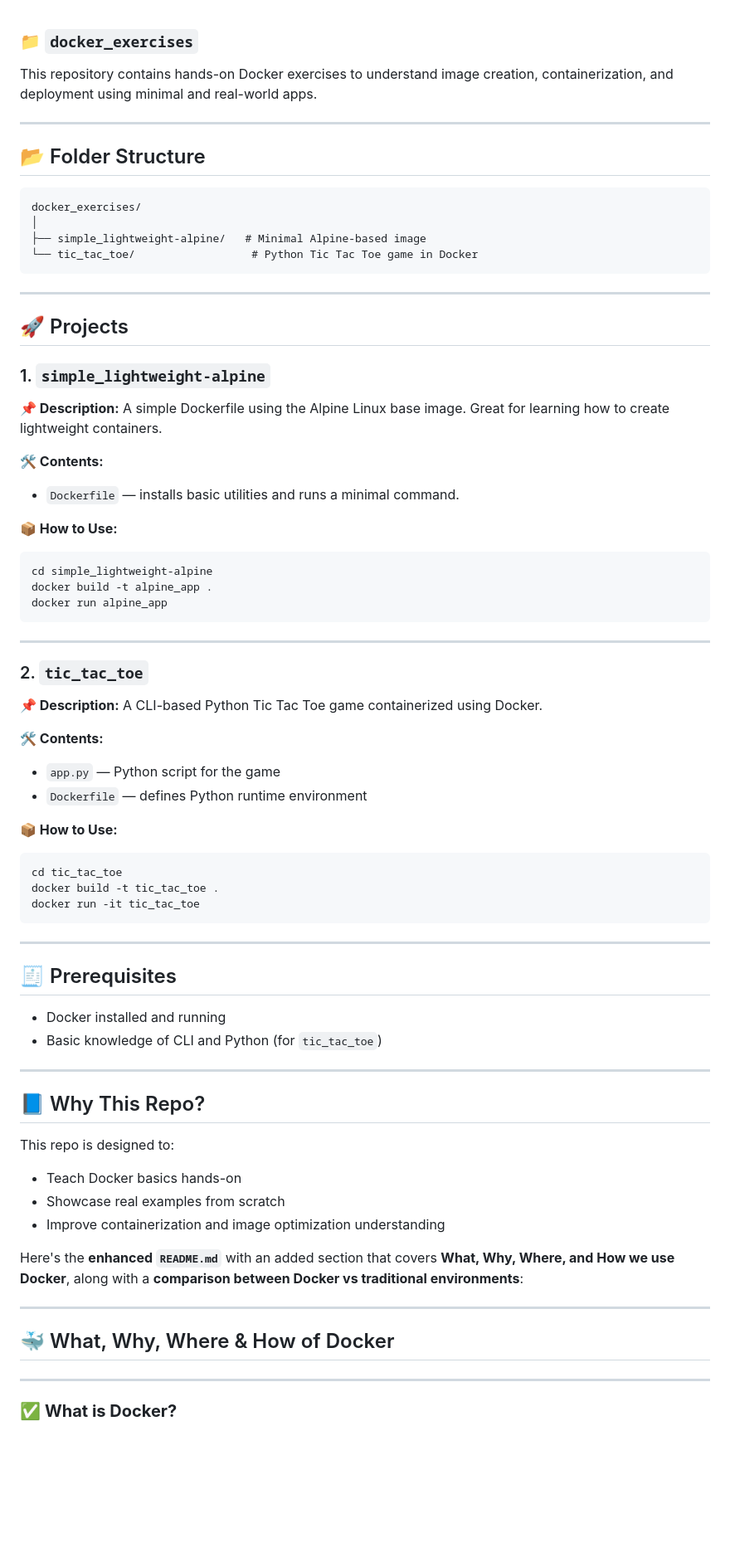
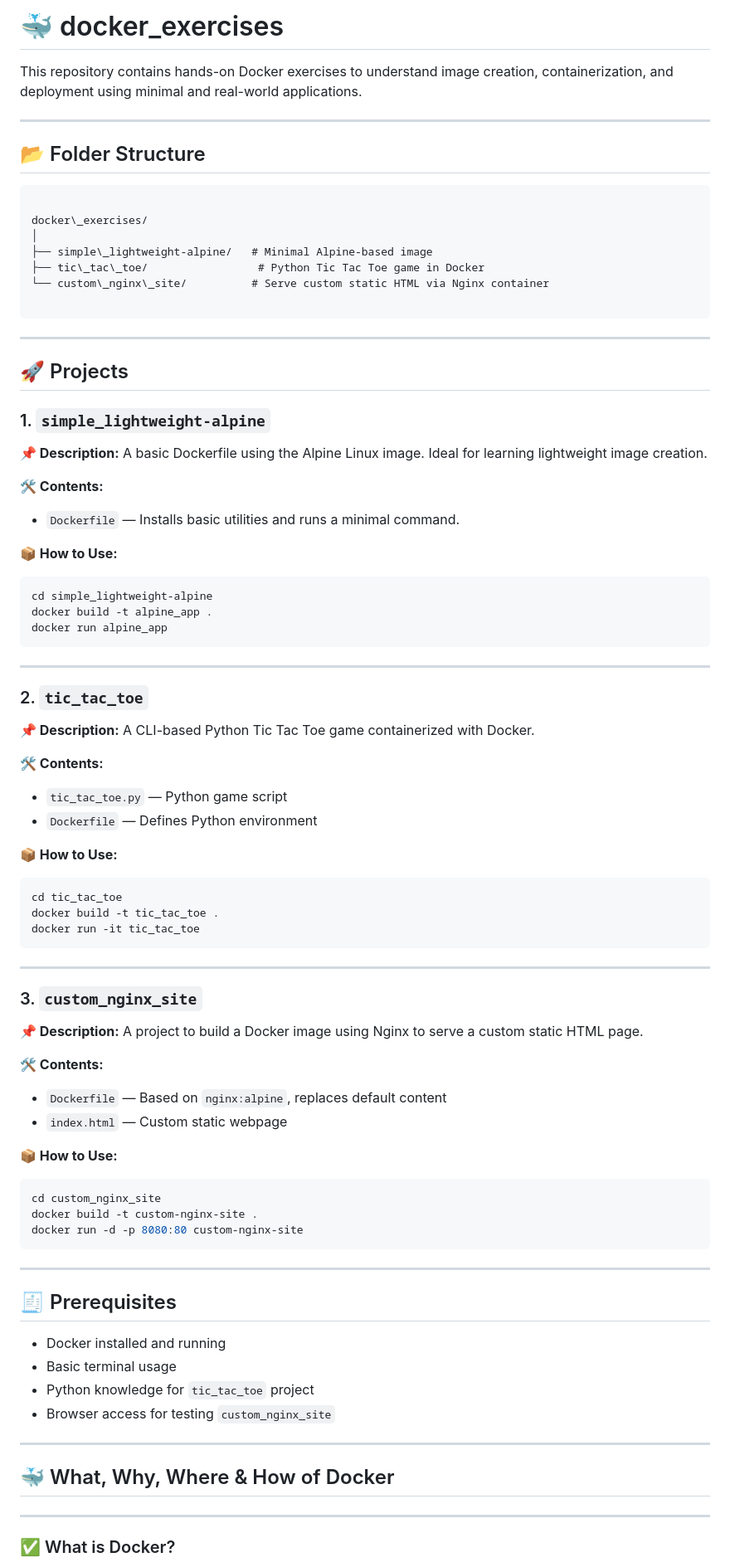
Before and after one commit to Shaikhabdulh/Docker-AWS-ECR, a Markdown page: docker_exercises/readme.md, the part around one of its changes. Shown at 83% size. GitHub-like rendering; blank space fills up the shorter version.

`````diff
--- a/docker_exercises/readme.md
+++ b/docker_exercises/readme.md
@@ -1,19 +1,20 @@
+# 🐳 docker_exercises
 
-
-### 📁 `docker_exercises`
-
-This repository contains hands-on Docker exercises to understand image creation, containerization, and deployment using minimal and real-world apps.
+This repository contains hands-on Docker exercises to understand image creation, containerization, and deployment using minimal and real-world applications.
 
 ---
 
 ## 📂 Folder Structure
 
 ```
-docker_exercises/
+
+docker\_exercises/
 │
-├── simple_lightweight-alpine/   # Minimal Alpine-based image
-└── tic_tac_toe/                  # Python Tic Tac Toe game in Docker
-```
+├── simple\_lightweight-alpine/   # Minimal Alpine-based image
+├── tic\_tac\_toe/                 # Python Tic Tac Toe game in Docker
+└── custom\_nginx\_site/          # Serve custom static HTML via Nginx container
+
+````
 
 ---
 
@@ -22,31 +23,29 @@ docker_exercises/
 ### 1. `simple_lightweight-alpine`
 
 **📌 Description:**
-A simple Dockerfile using the Alpine Linux base image. Great for learning how to create lightweight containers.
+A basic Dockerfile using the Alpine Linux image. Ideal for learning lightweight image creation.
 
 **🛠️ Contents:**
-
-* `Dockerfile` — installs basic utilities and runs a minimal command.
+- `Dockerfile` — Installs basic utilities and runs a minimal command.
 
 **📦 How to Use:**
-
 ```bash
 cd simple_lightweight-alpine
 docker build -t alpine_app .
 docker run alpine_app
-```
+````
 
 ---
 
 ### 2. `tic_tac_toe`
 
 **📌 Description:**
-A CLI-based Python Tic Tac Toe game containerized using Docker.
+A CLI-based Python Tic Tac Toe game containerized with Docker.
 
 **🛠️ Contents:**
 
-* `app.py` — Python script for the game
-* `Dockerfile` — defines Python runtime environment
+* `tic_tac_toe.py` — Python game script
+* `Dockerfile` — Defines Python environment
 
 **📦 How to Use:**
 
@@ -58,22 +57,32 @@ docker run -it tic_tac_toe
 
 ---
 
+### 3. `custom_nginx_site`
+
+**📌 Description:**
+A project to build a Docker image using Nginx to serve a custom static HTML page.
+
+**🛠️ Contents:**
+
+* `Dockerfile` — Based on `nginx:alpine`, replaces default content
+* `index.html` — Custom static webpage
+
+**📦 How to Use:**
+
+```bash
+cd custom_nginx_site
+docker build -t custom-nginx-site .
+docker run -d -p 8080:80 custom-nginx-site
+```
+
+---
+
 ## 🧾 Prerequisites
 
 * Docker installed and running
-* Basic knowledge of CLI and Python (for `tic_tac_toe`)
-
----
-
-## 📘 Why This Repo?
-
-This repo is designed to:
-
-* Teach Docker basics hands-on
-* Showcase real examples from scratch
-* Improve containerization and image optimization understanding
-
-Here's the **enhanced `README.md`** with an added section that covers **What, Why, Where, and How we use Docker**, along with a **comparison between Docker vs traditional environments**:
+* Basic terminal usage
+* Python knowledge for `tic_tac_toe` project
+* Browser access for testing `custom_nginx_site`
 
 ---
 
@@ -81,5 +90,5 @@ Here's the **enhanced `README.md`** with an added section that covers **What, Wh
 
 ---
 
-### ✅ **What is Docker?**
+### ✅ What is Docker?
 
`````
Also changed, not shown: other parts of docker_exercises/readme.md (+91 -32 lines).
